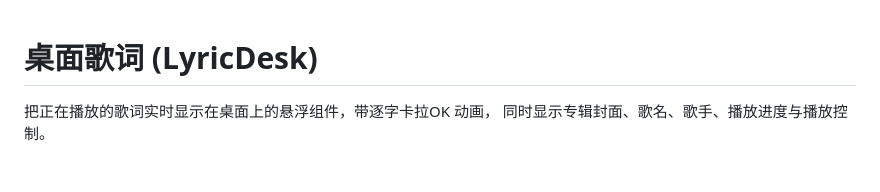
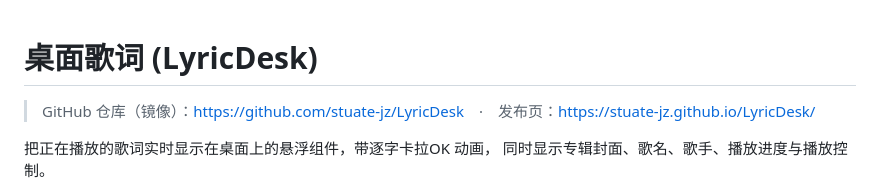
Before and after one commit to stuate-jz/LyricDesk, a Markdown page: README.md, the part around the change. GitHub-like rendering; blank space fills up the shorter version.

```diff
--- a/README.md
+++ b/README.md
@@ -1,4 +1,6 @@
 # 桌面歌词 (LyricDesk)
+
+> GitHub 仓库（镜像）：<https://github.com/stuate-jz/LyricDesk>　·　发布页：<https://stuate-jz.github.io/LyricDesk/>
 
 把正在播放的歌词实时显示在桌面上的悬浮组件，带逐字卡拉OK 动画，
 同时显示专辑封面、歌名、歌手、播放进度与播放控制。
```
Also changed, not shown: release-page/README.md (+2 -0 lines), docs/screenshots/3d.png (added), docs/screenshots/album.png (added), docs/screenshots/split.png (added), 9 other files.
